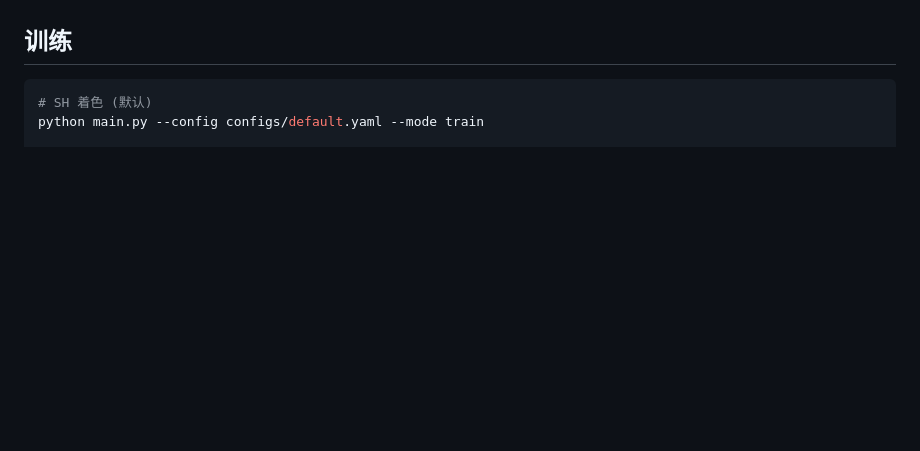
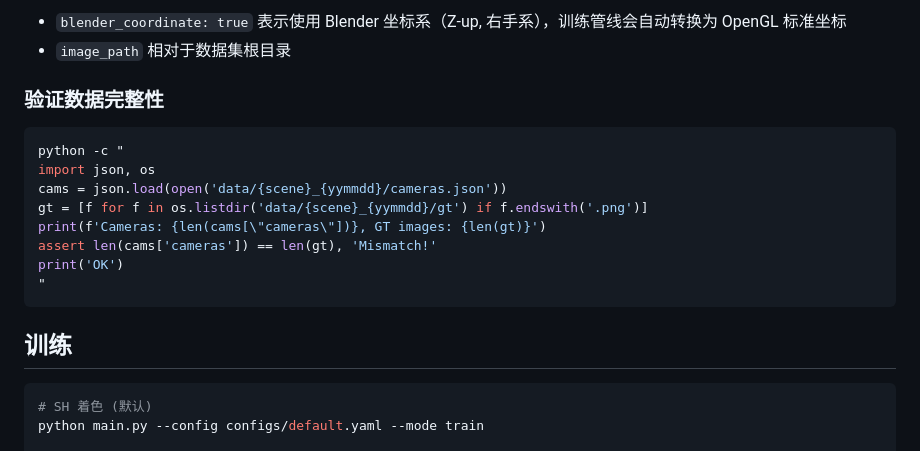
Before and after one commit to yangfei1223/differentiable, a Markdown page: README.md, the part around one of its changes. GitHub-like rendering; blank space fills up the shorter version.

````diff
--- a/README.md
+++ b/README.md
@@ -110,3 +171,18 @@ blender --background asset/scene.blend --python scripts/blender_export.py
+- `blender_coordinate: true` 表示使用 Blender 坐标系（Z-up, 右手系），训练管线会自动转换为 OpenGL 标准坐标
+- `image_path` 相对于数据集根目录
+
+### 验证数据完整性
+
+```bash
+python -c "
+import json, os
+cams = json.load(open('data/{scene}_{yymmdd}/cameras.json'))
+gt = [f for f in os.listdir('data/{scene}_{yymmdd}/gt') if f.endswith('.png')]
+print(f'Cameras: {len(cams[\"cameras\"])}, GT images: {len(gt)}')
+assert len(cams['cameras']) == len(gt), 'Mismatch!'
+print('OK')
+"
+```
 
 ## 训练
 
````
Also changed, not shown: other parts of README.md (+62 -1 lines).
